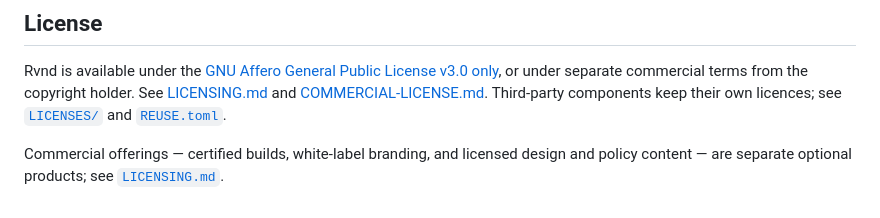
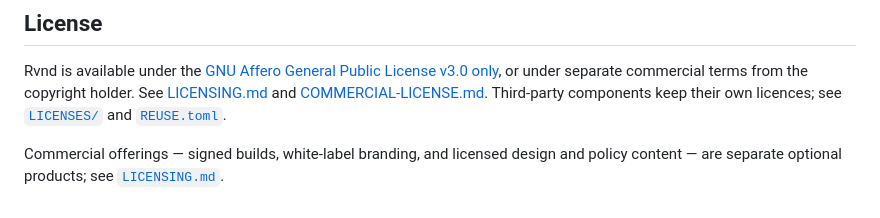
Before and after one commit to flxk1/RVND, a Markdown page: README.md, the part around the change. Drawn GitHub-style.

Commit message:
docs: README 'certified builds' -> 'signed builds' (doctrine)
Removes the collision with RVND's 'declares, never certifies' doctrine; build-provenance meaning preserved.

Assisted by Claude (Anthropic); not an author or copyright holder.

```diff
--- a/README.md
+++ b/README.md
@@ -315,6 +315,6 @@ under separate commercial terms from the copyright holder. See
 components keep their own licences; see [`LICENSES/`](LICENSES/) and
 [`REUSE.toml`](REUSE.toml).
 
-Commercial offerings — certified builds, white-label branding, and licensed
+Commercial offerings — signed builds, white-label branding, and licensed
 design and policy content — are separate optional products; see
 [`LICENSING.md`](LICENSING.md).
```
